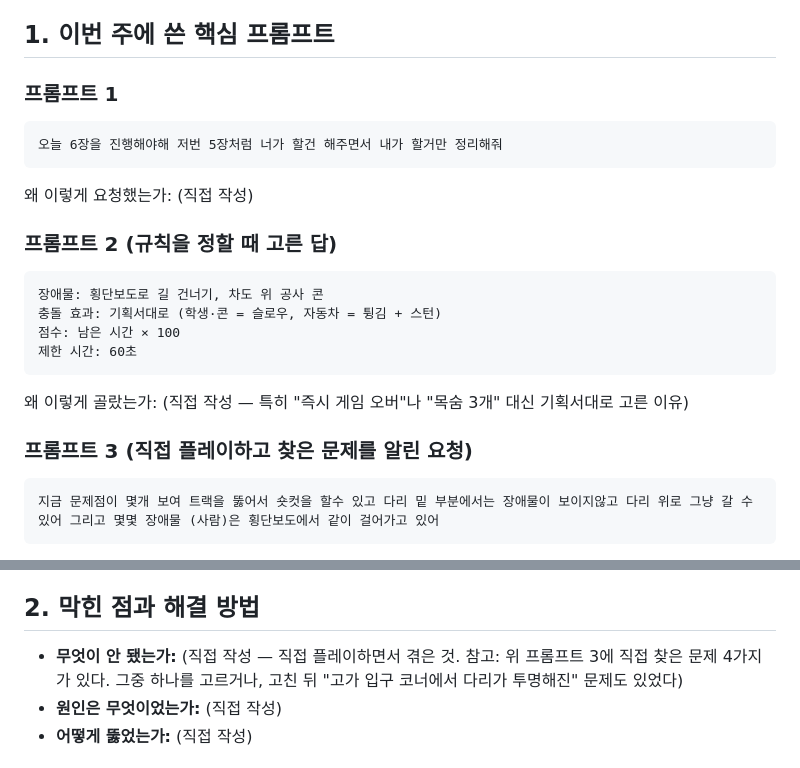
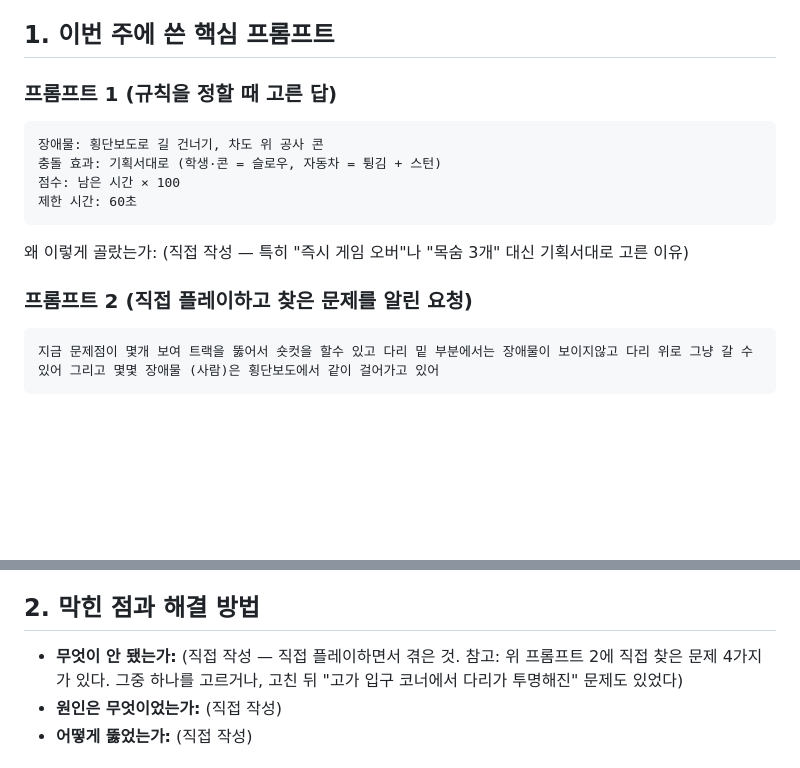
Before and after one commit to addboyy/my-game, a Markdown page: 회고.md, 2 parts joined by grey strips. Rendered like a GitHub page; blank space fills up the shorter version.

Commit message:
6주차 회고에서 진행 요청 프롬프트 빼기
Co-Authored-By: Claude Opus 5.5 <noreply@anthropic.com>

````diff
--- a/회고.md
+++ b/회고.md
@@ -5,13 +5,7 @@
 
 ## 1. 이번 주에 쓴 핵심 프롬프트
 
-### 프롬프트 1
-```
-오늘 6장을 진행해야해 저번 5장처럼 너가 할건 해주면서 내가 할거만 정리해줘
-```
-왜 이렇게 요청했는가: (직접 작성)
-
-### 프롬프트 2 (규칙을 정할 때 고른 답)
+### 프롬프트 1 (규칙을 정할 때 고른 답)
 ```
 장애물: 횡단보도로 길 건너기, 차도 위 공사 콘
 충돌 효과: 기획서대로 (학생·콘 = 슬로우, 자동차 = 튕김 + 스턴)
@@ -20,7 +14,7 @@
 ```
 왜 이렇게 골랐는가: (직접 작성 — 특히 "즉시 게임 오버"나 "목숨 3개" 대신 기획서대로 고른 이유)
 
-### 프롬프트 3 (직접 플레이하고 찾은 문제를 알린 요청)
+### 프롬프트 2 (직접 플레이하고 찾은 문제를 알린 요청)
 ```
 지금 문제점이 몇개 보여 트랙을 뚫어서 숏컷을 할수 있고 다리 밑 부분에서는 장애물이 보이지않고 다리 위로 그냥 갈 수 있어 그리고 몇몇 장애물 (사람)은 횡단보도에서 같이 걸어가고 있어
 ```
@@ -33,7 +27,7 @@
 
 ## 2. 막힌 점과 해결 방법
 
-- **무엇이 안 됐는가:** (직접 작성 — 직접 플레이하면서 겪은 것. 참고: 위 프롬프트 3에 직접 찾은 문제 4가지가 있다. 그중 하나를 고르거나, 고친 뒤 "고가 입구 코너에서 다리가 투명해진" 문제도 있었다)
+- **무엇이 안 됐는가:** (직접 작성 — 직접 플레이하면서 겪은 것. 참고: 위 프롬프트 2에 직접 찾은 문제 4가지가 있다. 그중 하나를 고르거나, 고친 뒤 "고가 입구 코너에서 다리가 투명해진" 문제도 있었다)
 - **원인은 무엇이었는가:** (직접 작성)
 - **어떻게 뚫었는가:** (직접 작성)
 
````
